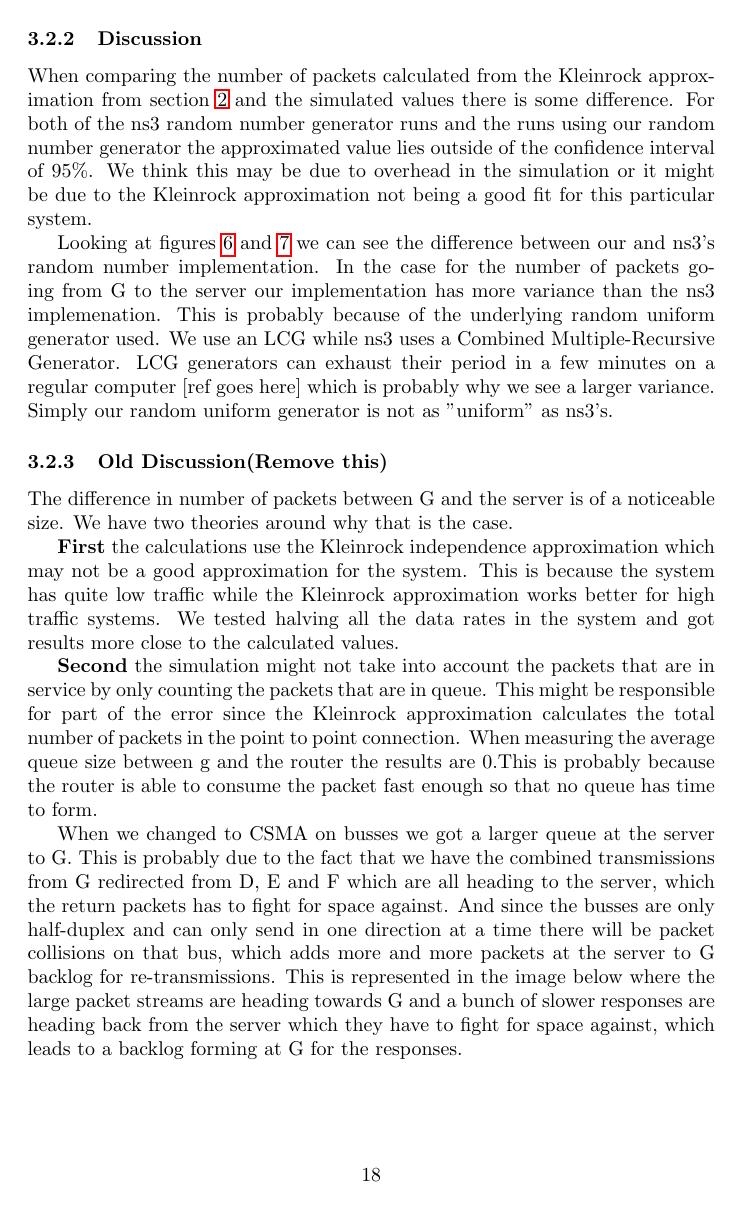
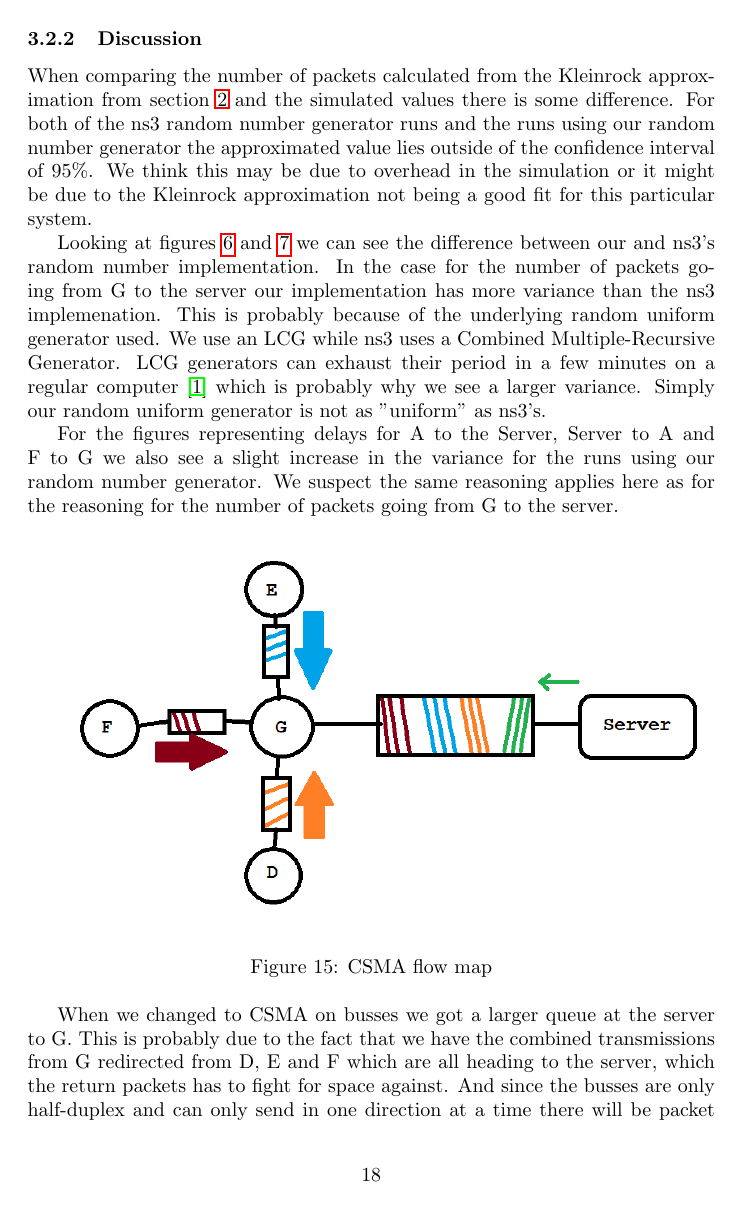
Before and after one commit to NoRines/simulerings_projekt, a LaTeX document (latex/main.tex): page 18 of 20. Compiled offline with pdfLaTeX.

Commit message:
Hejsan svejsan!

```diff
--- a/latex/main.tex
+++ b/latex/main.tex
@@ -7,7 +7,7 @@
 \usepackage{amssymb}
 \usepackage{placeins}
 
-\title{DT057A Project}
+\title{DT057A Project A}
 \author{Rasmus Holm(raho1501),\\Marcus Johansson(majo1412) \&\\Markus Fält(mafl1400)}
 \date{June 2019}
 
@@ -391,30 +391,22 @@ Looking at figures \ref{fig:GtoServerNs3} and \ref{fig:GtoServerOur} we can see
 In the case for the number of packets going from G to the server our implementation has more variance than the ns3 implemenation.
 This is probably because of the underlying random uniform generator used.
 We use an LCG while ns3 uses a Combined Multiple-Recursive Generator.
-LCG generators can exhaust their period in a few minutes on a regular computer [ref goes here] which is probably why we see a larger variance.
+LCG generators can exhaust their period in a few minutes on a regular computer \cite{l2002object} which is probably why we see a larger variance.
 Simply our random uniform generator is not as "uniform" as ns3's.
 
-\subsubsection{Old Discussion(Remove this)}
-The difference in number of packets between G and the server is of a noticeable size. We have
-two theories around why that is the case.
+For the figures representing delays for A to the Server, Server to A and F to G we also see a slight increase in the variance for the runs using our random number generator.
+We suspect the same reasoning applies here as for the reasoning for the number of packets going from G to the server.
 
-\textbf{First} the calculations use the Kleinrock independence approximation which may not be
-a good approximation for the system. This is because the system has quite low traffic while the
-Kleinrock approximation works better for high traffic systems. We tested halving all the data
-rates in the system and got results more close to the calculated values.
-
-\textbf{Second} the simulation might not take into account the packets that are in service
-by only counting the packets that are in queue. This might be responsible for part of the
-error since the Kleinrock approximation calculates the total number of packets in the point
-to point connection. When measuring the average queue size between g and the router the
-results are 0.This is probably because the router is able to consume the packet fast enough
-so that no queue has time to form.
+\begin{figure}[!htbp]
+  \includegraphics[width=\linewidth]{csmamap.png}
+  \caption{CSMA flow map}
+  \label{fig:csma}
+\end{figure}
 
 When we changed to CSMA on busses we got a larger queue at the server to G. This is probably due
 to the fact that we have the combined transmissions from G redirected from D, E and F which are
 all heading to the server, which the return packets has to fight for space against. And since the
 busses are only half-duplex and can only send in one direction at a time there will be packet
 collisions on that bus, which adds more and more packets at the server to G backlog for re-transmissions.
-This is represented in the image below where the large packet streams are heading towards G and a bunch
+This is represented in figure \ref{fig:csma} where the large packet streams are heading towards G and a bunch
 of slower responses are heading back from the server which they have to fight for space against, which
-leads to a backlog forming at G for the responses.
@@ -424,3 +412,0 @@ leads to a backlog forming at G for the responses.
-  \label{fig:csma}
-\end{figure}
-\newpage
```
Also changed, not shown: latex/main.tex (23 more changed lines).
